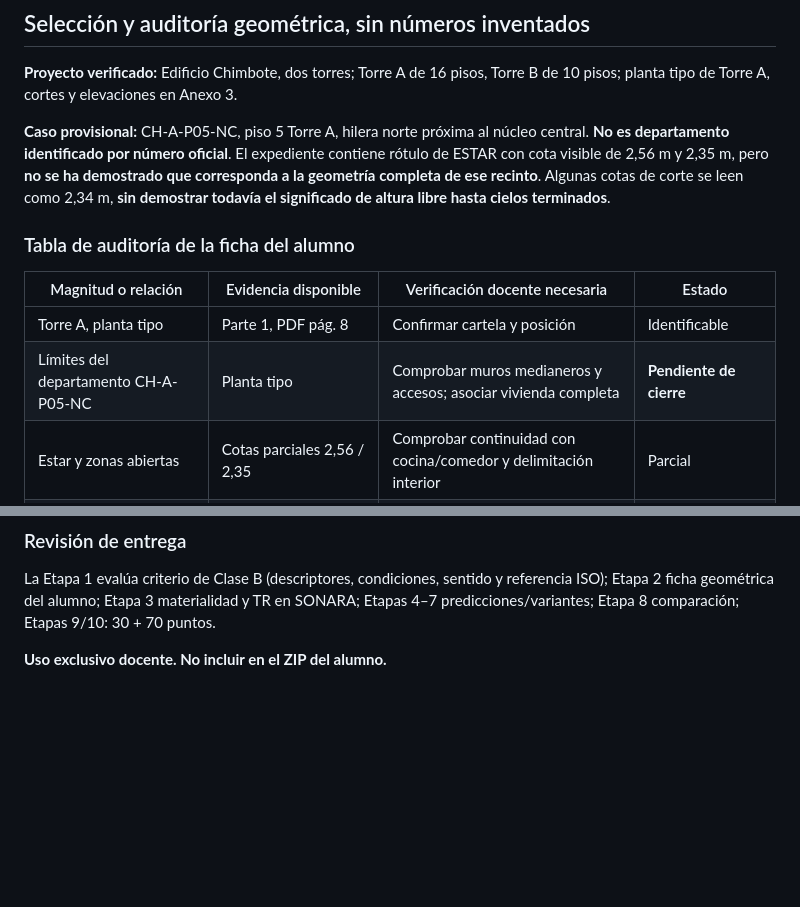
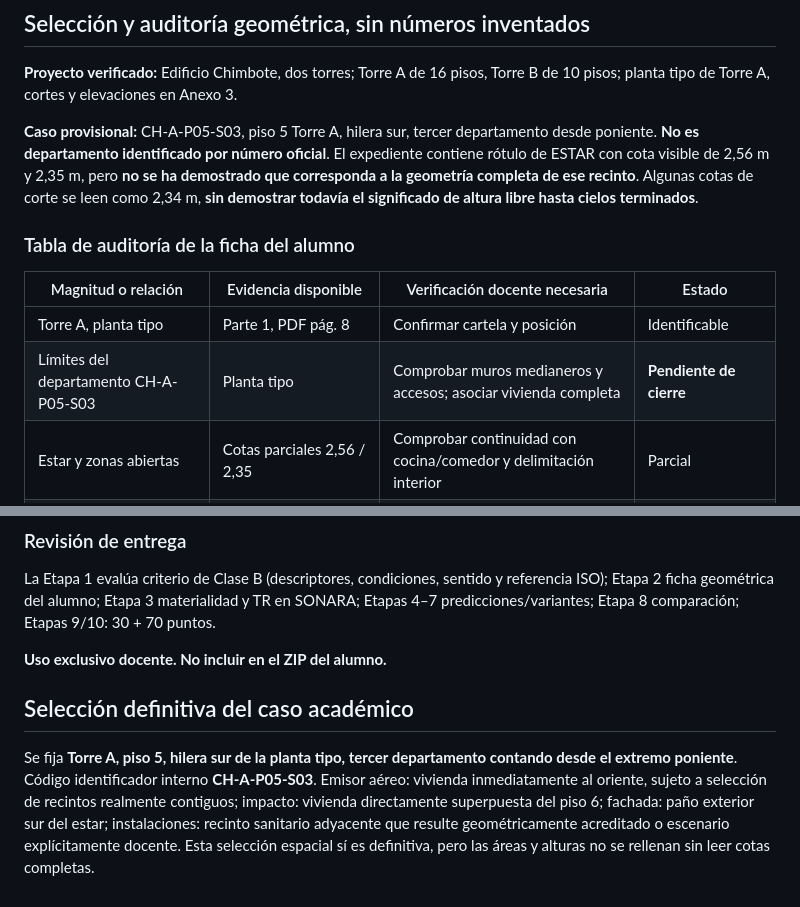
Before and after one commit to maaraos-coder/lab-aereo-clase-1-refactor, a Markdown page: docs/curso5_lab2_chimbote_pauta_docente.md, 2 parts joined by grey strips. GitHub-like rendering; blank space fills up the shorter version.

Commit message:
Fix exact Torre A floor 5 south-row third-from-west apartment for acoustic case

```diff
--- a/docs/curso5_lab2_chimbote_pauta_docente.md
+++ b/docs/curso5_lab2_chimbote_pauta_docente.md
@@ -3,13 +3,13 @@
 
 **Proyecto verificado:** Edificio Chimbote, dos torres; Torre A de 16 pisos, Torre B de 10 pisos; planta tipo de Torre A, cortes y elevaciones en Anexo 3.
 
-**Caso provisional:** CH-A-P05-NC, piso 5 Torre A, hilera norte próxima al núcleo central. **No es departamento identificado por número oficial**. El expediente contiene rótulo de ESTAR con cota visible de 2,56 m y 2,35 m, pero **no se ha demostrado que corresponda a la geometría completa de ese recinto**. Algunas cotas de corte se leen como 2,34 m, **sin demostrar todavía el significado de altura libre hasta cielos terminados**.
+**Caso provisional:** CH-A-P05-S03, piso 5 Torre A, hilera sur, tercer departamento desde poniente. **No es departamento identificado por número oficial**. El expediente contiene rótulo de ESTAR con cota visible de 2,56 m y 2,35 m, pero **no se ha demostrado que corresponda a la geometría completa de ese recinto**. Algunas cotas de corte se leen como 2,34 m, **sin demostrar todavía el significado de altura libre hasta cielos terminados**.
 
 ### Tabla de auditoría de la ficha del alumno
 | Magnitud o relación | Evidencia disponible | Verificación docente necesaria | Estado |
 |---|---|---|---|
 | Torre A, planta tipo | Parte 1, PDF pág. 8 | Confirmar cartela y posición | Identificable |
-| Límites del departamento CH-A-P05-NC | Planta tipo | Comprobar muros medianeros y accesos; asociar vivienda completa | **Pendiente de cierre** |
+| Límites del departamento CH-A-P05-S03 | Planta tipo | Comprobar muros medianeros y accesos; asociar vivienda completa | **Pendiente de cierre** |
 | Estar y zonas abiertas | Cotas parciales 2,56 / 2,35 | Comprobar continuidad con cocina/comedor y delimitación interior | Parcial |
 | Altura libre útil | Parte 1, corte pág. 12 | Confirmar altura suelo terminado–cielo terminado con acabados | Parcial |
 | Medianero entre unidades | Planta | Seleccionar recintos efectivos y longitud; excluir tabiques internos | Pendiente |
@@ -33,3 +33,7 @@ Si las cotas no se leen en el expediente seleccionado, emitir un **plano complem
 La Etapa 1 evalúa criterio de Clase B (descriptores, condiciones, sentido y referencia ISO); Etapa 2 ficha geométrica del alumno; Etapa 3 materialidad y TR en SONARA; Etapas 4–7 predicciones/variantes; Etapa 8 comparación; Etapas 9/10: 30 + 70 puntos.
 
 **Uso exclusivo docente. No incluir en el ZIP del alumno.**
+
+
+## Selección definitiva del caso académico
+Se fija **Torre A, piso 5, hilera sur de la planta tipo, tercer departamento contando desde el extremo poniente**. Código identificador interno **CH-A-P05-S03**. Emisor aéreo: vivienda inmediatamente al oriente, sujeto a selección de recintos realmente contiguos; impacto: vivienda directamente superpuesta del piso 6; fachada: paño exterior sur del estar; instalaciones: recinto sanitario adyacente que resulte geométricamente acreditado o escenario explícitamente docente. Esta selección espacial sí es definitiva, pero las áreas y alturas no se rellenan sin leer cotas completas.
```
